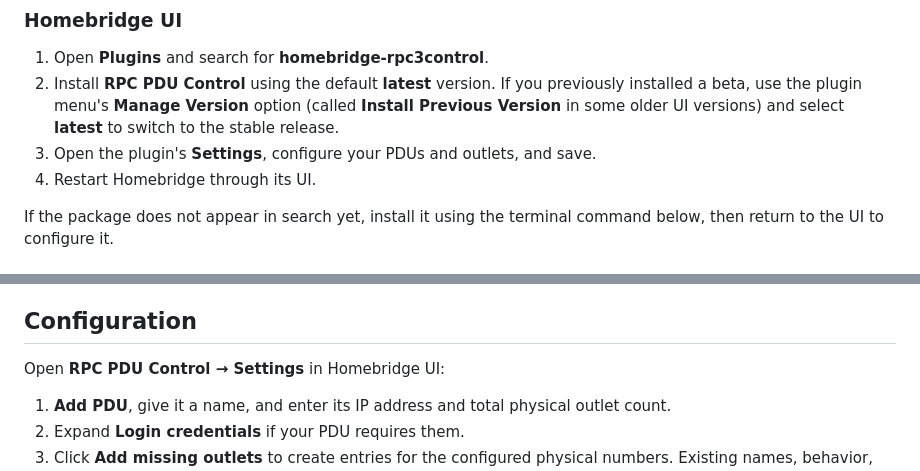
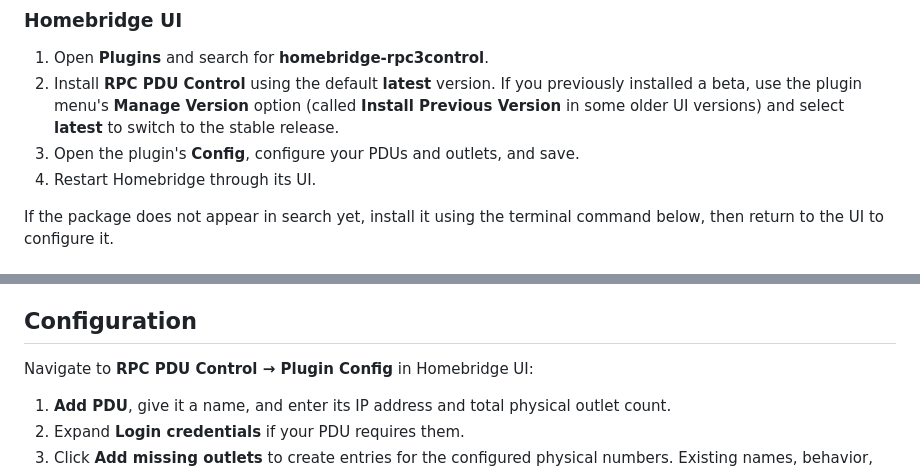
Before and after one commit to pponce/homebridge-rpc3control, a Markdown page: README.md, 2 parts joined by grey strips. Rendered like a GitHub page.

Commit message:
Fix configuration instructions for RPC PDU Control
Updated instructions to reflect changes in the plugin configuration section.

```diff
--- a/README.md
+++ b/README.md
@@ -26,7 +26,7 @@ Requires Homebridge 1.8+ within version 1, or Homebridge 2.x, with Node.js 22.13
 
 1. Open **Plugins** and search for **homebridge-rpc3control**.
 2. Install **RPC PDU Control** using the default **latest** version. If you previously installed a beta, use the plugin menu's **Manage Version** option (called **Install Previous Version** in some older UI versions) and select **latest** to switch to the stable release.
-3. Open the plugin's **Settings**, configure your PDUs and outlets, and save.
+3. Open the plugin's **Config**, configure your PDUs and outlets, and save.
 4. Restart Homebridge through its UI.
 
 If the package does not appear in search yet, install it using the terminal command below, then return to the UI to configure it.
@@ -46,7 +46,7 @@ When using a Homebridge UI terminal that already has the required privileges, om
 
 ## Configuration
 
-Open **RPC PDU Control → Settings** in Homebridge UI:
+Navigate to **RPC PDU Control → Plugin Config** in Homebridge UI:
 
 1. **Add PDU**, give it a name, and enter its IP address and total physical outlet count.
 2. Expand **Login credentials** if your PDU requires them.
```
